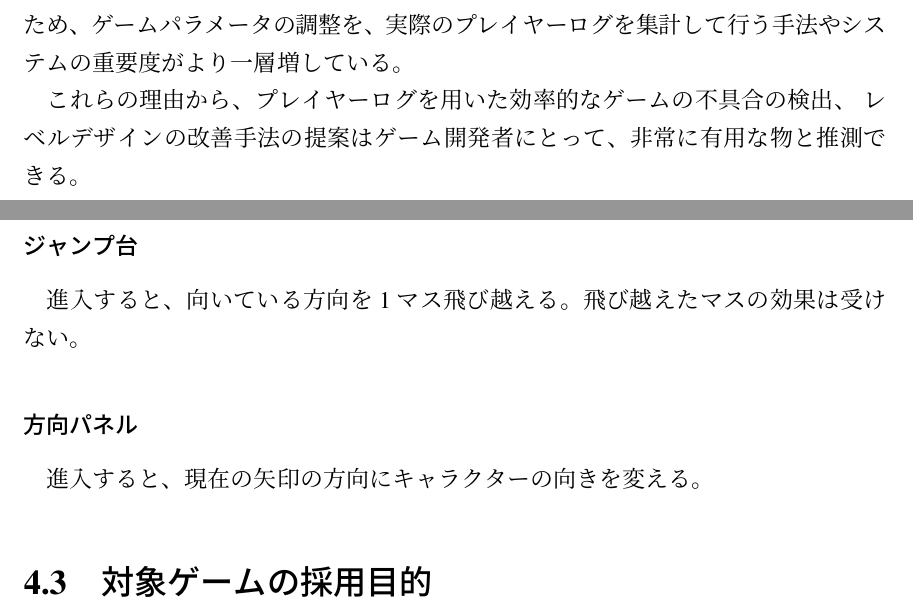
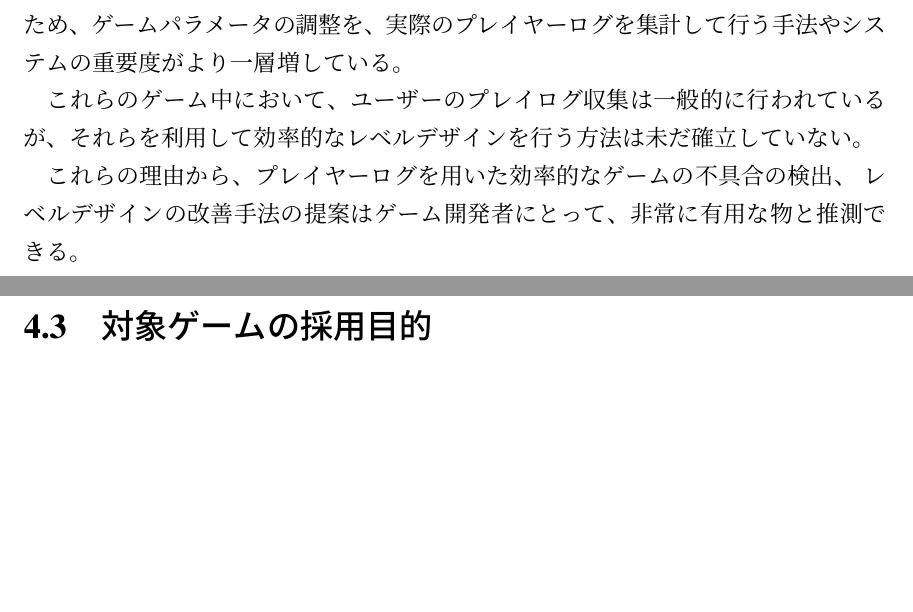
Before and after one commit to giginet/LeDA, a LaTeX thesis (report/report.tex, which reads report/chapter1.tex, report/chapter4.tex): two parts of pages 5 and 22 of 28, joined at a grey line, cut so that both start at the same text, the shorter picture padded with empty space. Compiled offline with pLaTeX and dvipdfmx.

Commit message:
レポートRC版

```diff
--- a/report/chapter1.tex
+++ b/report/chapter1.tex
@@ -27,6 +27,8 @@
 これらの形態のゲーム作品は、従来のパッケージ型の売切りのゲーム作品と異なり、リリース後もユーザーのプレイ状況やフィードバックを受け、継続的にサービスを改善、強化させ続けていくことが求められている。
 そのため、ゲームパラメータの調整を、実際のプレイヤーログを集計して行う手法やシステムの重要度がより一層増している。
 
+これらのゲーム中において、ユーザーのプレイログ収集は一般的に行われているが、それらを利用して効率的なレベルデザインを行う方法は未だ確立していない。
+
 
 これらの理由から、プレイヤーログを用いた効率的なゲームの不具合の検出、 レベルデザインの改善手法の提案はゲーム開発者にとって、非常に有用な物と推測できる。
 
--- a/report/chapter4.tex
+++ b/report/chapter4.tex
@@ -122,12 +122,6 @@
   \label{fig:one}
 \end{figure}
 
-\subsubsection{ジャンプ台}
-進入すると、向いている方向を1マス飛び越える。飛び越えたマスの効果は受けない。
-
-\subsubsection{方向パネル}
-進入すると、現在の矢印の方向にキャラクターの向きを変える。
-
 \section{対象ゲームの採用目的}
 このゲームを実験対象のゲームとして採用したのは、以下の理由が挙げられる。
 \subsubsection{操作が容易でプレイヤー間の実力差が出にくいため}
```
Also changed, not shown: report/chapter3.tex (+2 -0 lines), report/report.pdf, report/chapter4.tex (2 more changed lines), 4 other files.
